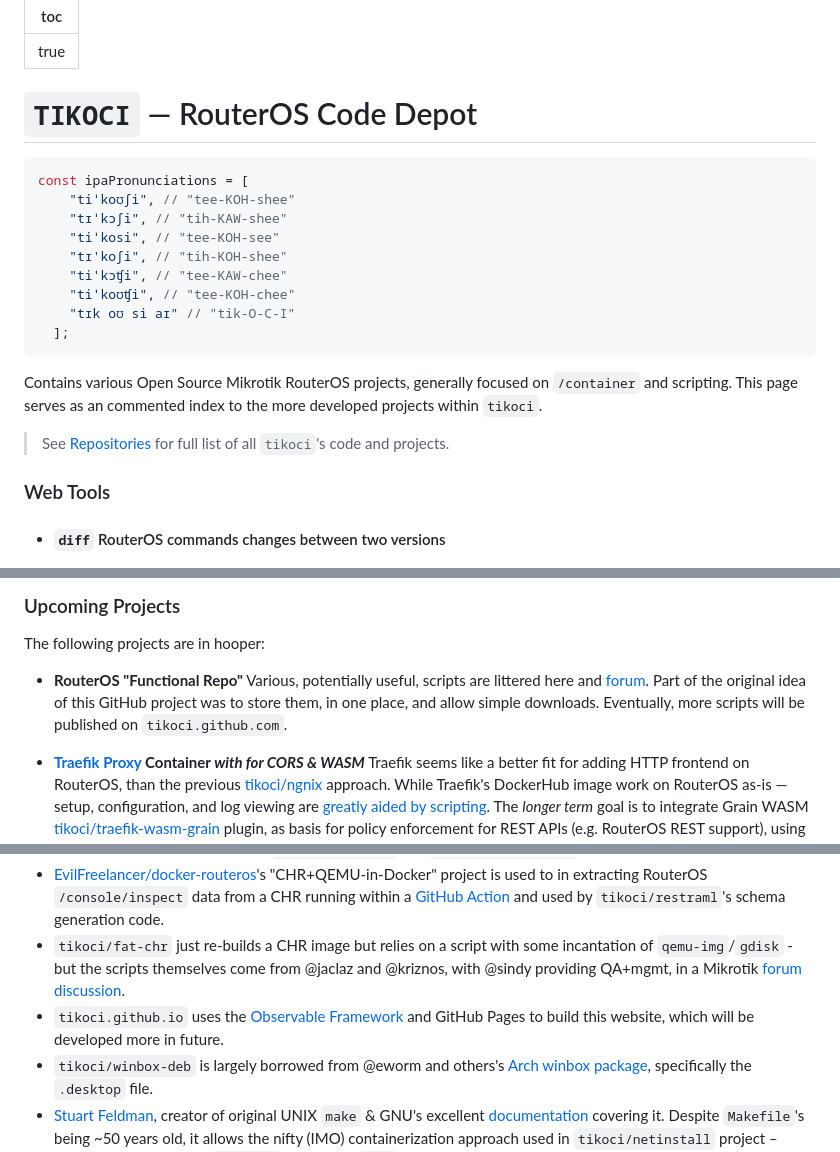
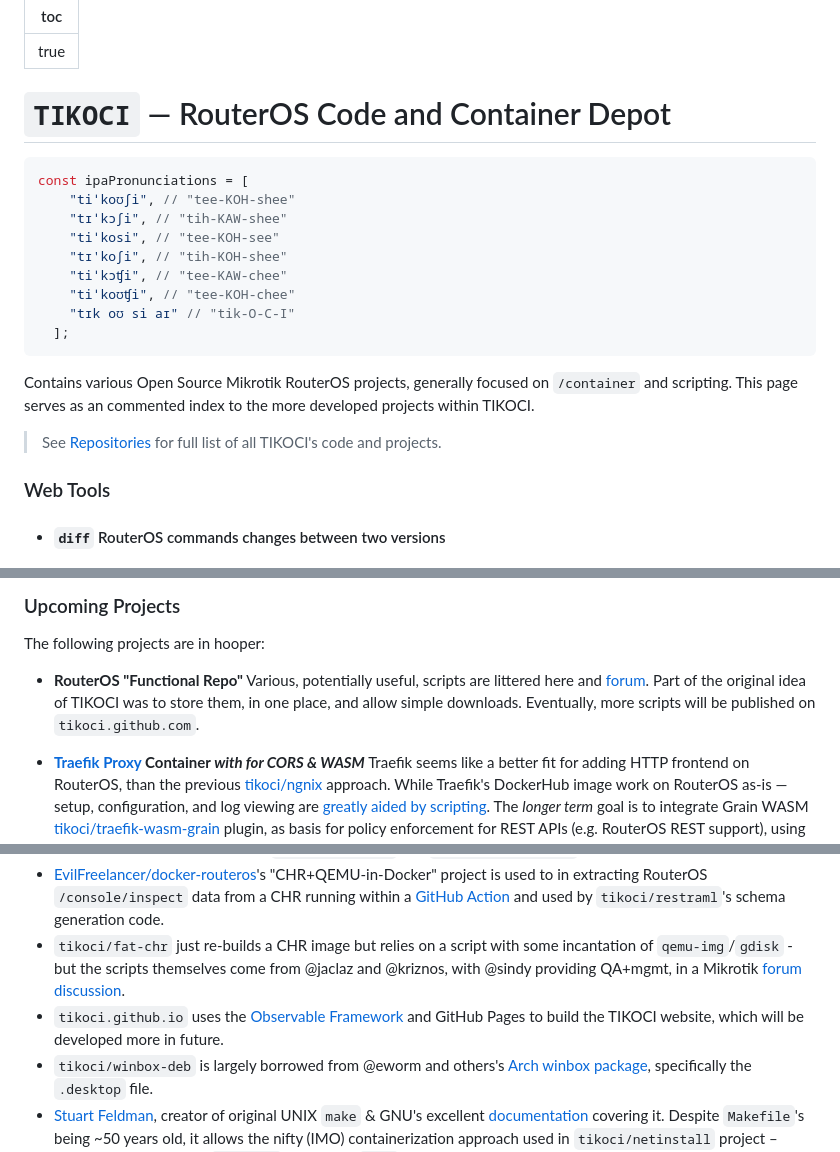
Before and after one commit to tikoci/tikoci.github.io, a Markdown page: docs/index.md, 3 parts joined by grey strips. Drawn GitHub-style.

Commit message:
update header and minor formatting

````diff
--- a/docs/index.md
+++ b/docs/index.md
@@ -2,7 +2,7 @@
 toc: true
 ---
 
-# `TIKOCI` — RouterOS Code Depot
+# `TIKOCI` — RouterOS Code and Container Depot
 
 ```js
 const ipaPronunciations = [
@@ -16,9 +16,9 @@ const ipaPronunciations = [
   ];
 ```
 
-Contains various Open Source Mikrotik RouterOS projects, generally focused on `/container` and scripting.  This page serves as an commented index to the more developed projects within `tikoci`.
+Contains various Open Source Mikrotik RouterOS projects, generally focused on `/container` and scripting.  This page serves as an commented index to the more developed projects within TIKOCI.
 
-> See [Repositories](https://github.com/orgs/tikoci/repositories) for full list of all `tikoci`'s code and projects.
+> See [Repositories](https://github.com/orgs/tikoci/repositories) for full list of all TIKOCI's code and projects.
 
 ### Web Tools
 
@@ -100,7 +100,7 @@ Various _maybe_ good examples of RouterOS scripting function:
 
 The following projects are in hooper:
 
-* **RouterOS "Functional Repo"**  Various, potentially useful, scripts are littered here and [forum](https://forum.mikrotik.com).  Part of the original idea of this GitHub project was to store them, in one place, and allow simple downloads.  Eventually, more scripts will be published on  `tikoci.github.com`.
+* **RouterOS "Functional Repo"**  Various, potentially useful, scripts are littered here and [forum](https://forum.mikrotik.com).  Part of the original idea of TIKOCI was to store them, in one place, and allow simple downloads.  Eventually, more scripts will be published on  `tikoci.github.com`.
 
 * **[Traefik Proxy](https://traefik.io/traefik/) Container _with for CORS & WASM_**  Traefik seems like a better fit for adding HTTP frontend on RouterOS, than the previous [tikoci/ngnix](https://github.com/tikoci/ngnix) approach.  While Traefik's DockerHub image work on RouterOS as-is — setup, configuration, and log viewing are [greatly aided by scripting](https://forum.mikrotik.com/viewtopic.php?p=1081289&hilit=traefik&sid=210f6f07854850cfd0310e4666640003#p1077850).  The _longer term_ goal is to integrate Grain WASM [tikoci/traefik-wasm-grain](traefik-wasm-grain) plugin, as basis for policy enforcement for REST APIs (e.g. RouterOS REST support), using Traefik 3.0's WASM support.
 
@@ -137,7 +137,7 @@ Various repos make use of great work by others.  Specifically, and in no order:
 * `curl2rsc` webpage in [`tikoci/postman-code-generator`](https://github.com/tikoci/postman-code-generator/index.html) uses [HTMX](https://htmx.org), with [glitch.com](https://glitch.com) providing a backend web service needed to run Postman's `curl-to-postman` and `postman-collection` modules under nodeJS.
 * [EvilFreelancer/docker-routeros](https://github.com/EvilFreelancer/docker-routeros)'s "CHR+QEMU-in-Docker" project is used to in extracting RouterOS `/console/inspect` data from a CHR running within a [GitHub Action](https://github.com/tikoci/restraml/blob/bda495263bb4ec6c11ab460054ca2e90777104a1/.github/workflows/manual-using-extra-docker-in-docker.yaml#L37) and used by `tikoci/restraml`'s schema generation code.
 * `tikoci/fat-chr` just re-builds a CHR image but relies on a script with some incantation of `qemu-img`/`gdisk` - but the scripts themselves come from @jaclaz and @kriznos, with @sindy providing QA+mgmt, in a Mikrotik [forum discussion](https://forum.mikrotik.com/viewtopic.php?t=184254&hilit=eufi).
-* `tikoci.github.io` uses the [Observable Framework](https://observablehq.com/framework/) and GitHub Pages to build this website, which will be developed more in future.
+* `tikoci.github.io` uses the [Observable Framework](https://observablehq.com/framework/) and GitHub Pages to build the TIKOCI website, which will be developed more in future.
 * `tikoci/winbox-deb` is largely borrowed from @eworm and others's [Arch winbox package](https://aur.archlinux.org/packages/winbox), specifically the `.desktop` file.
 * [Stuart Feldman](https://en.wikipedia.org/wiki/Stuart_Feldman), creator of original UNIX `make` & GNU's excellent [documentation](https://www.gnu.org/software/make/) covering it.  Despite `Makefile`'s being ~50 years old, it allows the nifty (IMO) containerization approach used in `tikoci/netinstall` project – which is just [66 lines of `Makefile` code](https://github.com/tikoci/netinstall/blob/master/Makefile).  And, `make` also acts the "runtime" inside the container to **both** do operations and handle options via `cmd=` or env vars.
 * In the esoteric, `traefik-wasm-grain` is an experimental [WASM plugin for Traefik](https://plugins.traefik.io/plugins/666374dee8d831193077b35b/example-wasm-plugin-using-grain), built with [Grain](https://grain-lang.org) language & runs as RouterOS Traefik container - but the low-level `HttpWasm` bindings would not have been possible without help from [@ospencer]( https://github.com/ospencer).
````
